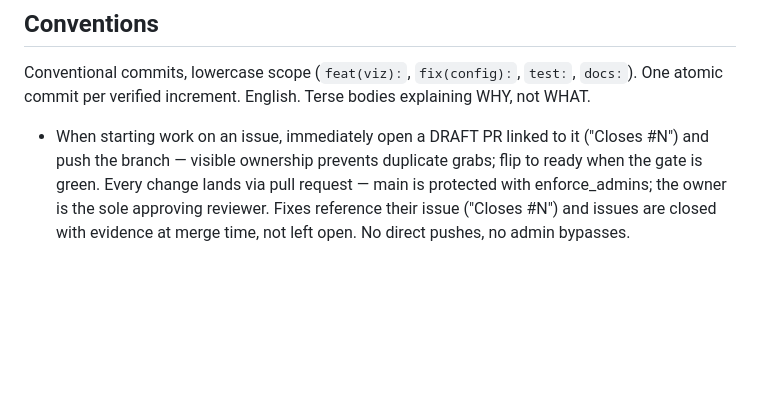
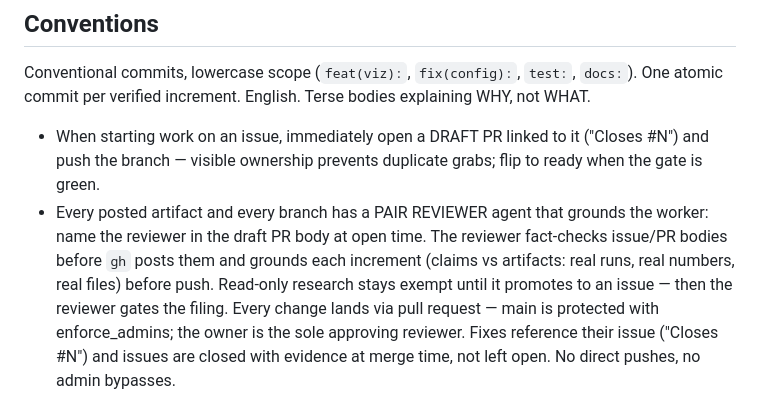
Before and after one commit to robbe1912/neuronav, a Markdown page: AGENTS.md, the part around the change. Rendered like a GitHub page; blank space fills up the shorter version.

Commit message:
docs: pair-reviewer convention for branches and postings
Every branch names a grounding reviewer at draft-PR open; postings
get fact-checked before they go public. Extends the draft-PR rule.

```diff
--- a/AGENTS.md
+++ b/AGENTS.md
@@ -172,6 +172,12 @@ Conventional commits, lowercase scope (`feat(viz):`, `fix(config):`,
 Terse bodies explaining WHY, not WHAT.
 
 - When starting work on an issue, immediately open a DRAFT PR linked to it ("Closes #N") and push the branch — visible ownership prevents duplicate grabs; flip to ready when the gate is green.
+- Every posted artifact and every branch has a PAIR REVIEWER agent that grounds
+  the worker: name the reviewer in the draft PR body at open time. The reviewer
+  fact-checks issue/PR bodies before `gh` posts them and grounds each increment
+  (claims vs artifacts: real runs, real numbers, real files) before push. Read-only
+  research stays exempt until it promotes to an issue — then the reviewer gates
+  the filing.
 Every change lands via pull request — main is protected with enforce_admins;
   the owner is the sole approving reviewer. Fixes reference their issue
   ("Closes #N") and issues are closed with evidence at merge time, not left
```
